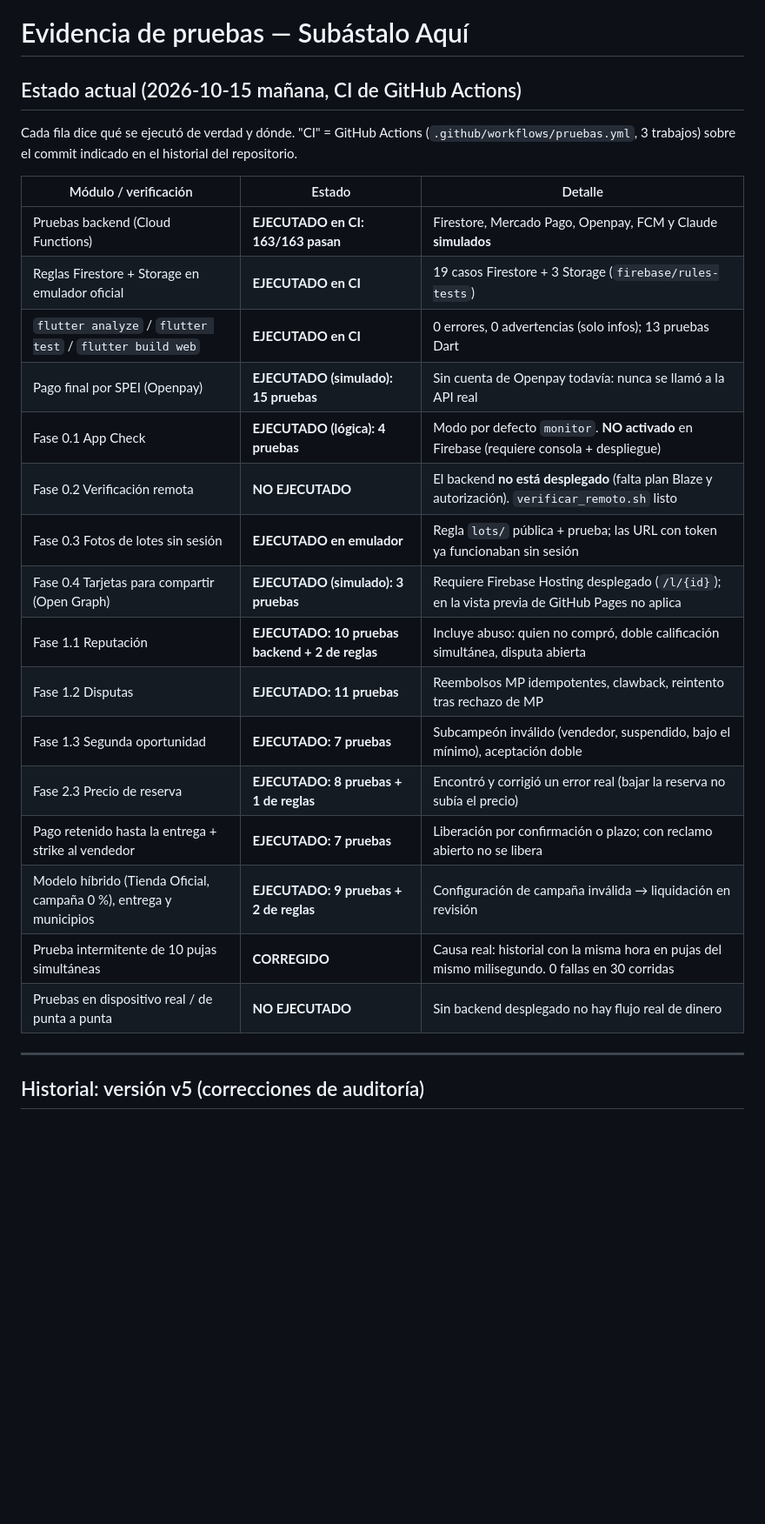
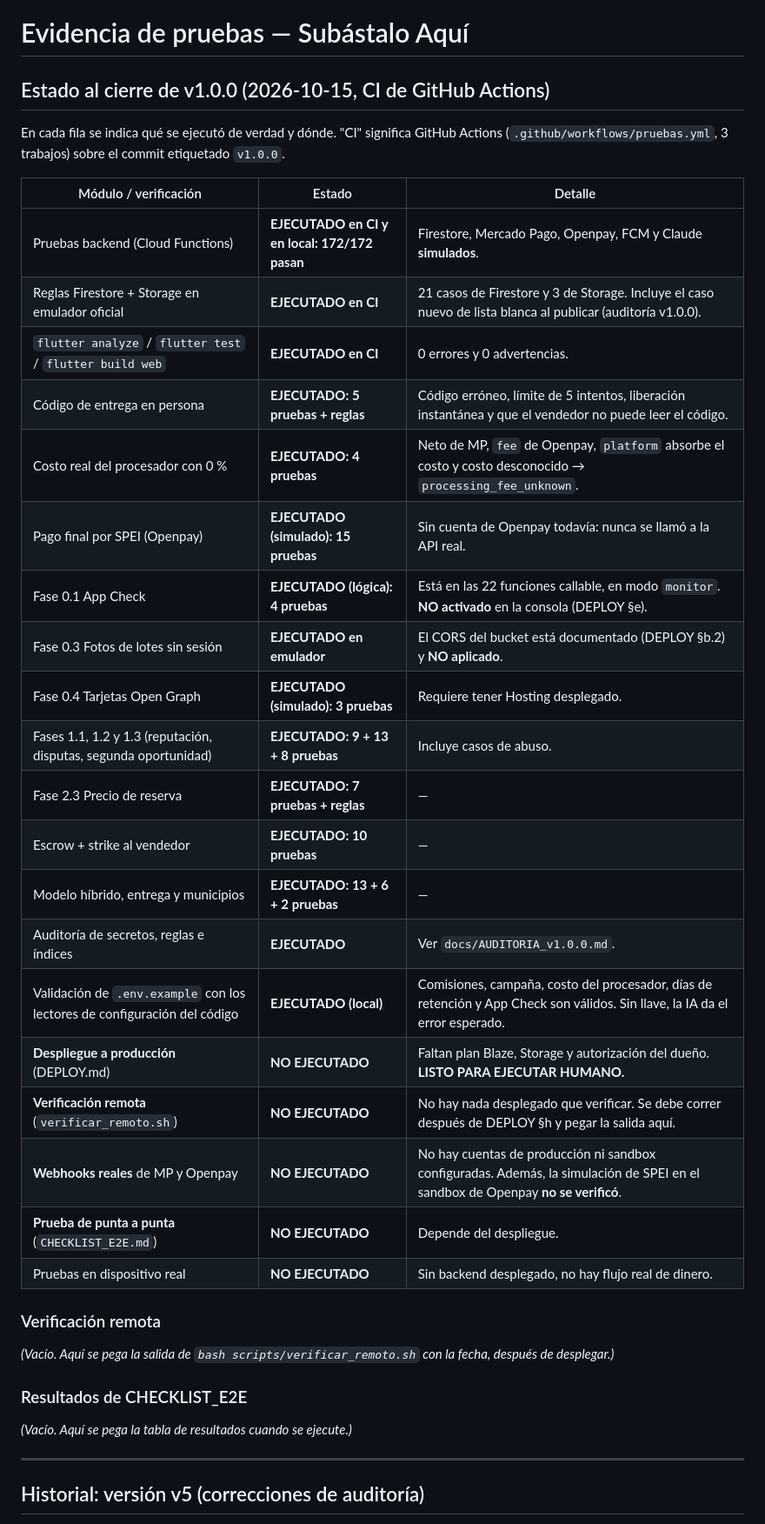
Before and after one commit to kitos1581-glitch/bidstream, a Markdown page: EVIDENCIA_PRUEBAS.md, the part around the change. Shown at 87% size. Rendered like a GitHub page; blank space fills up the shorter version.

```diff
--- a/EVIDENCIA_PRUEBAS.md
+++ b/EVIDENCIA_PRUEBAS.md
@@ -1,29 +1,41 @@
 # Evidencia de pruebas — Subástalo Aquí
 
-## Estado actual (2026-10-15 mañana, CI de GitHub Actions)
+## Estado al cierre de v1.0.0 (2026-10-15, CI de GitHub Actions)
 
-Cada fila dice qué se ejecutó de verdad y dónde. "CI" = GitHub Actions
-(`.github/workflows/pruebas.yml`, 3 trabajos) sobre el commit indicado en el
-historial del repositorio.
+En cada fila se indica qué se ejecutó de verdad y dónde. "CI" significa GitHub
+Actions (`.github/workflows/pruebas.yml`, 3 trabajos) sobre el commit
+etiquetado `v1.0.0`.
 
 | Módulo / verificación | Estado | Detalle |
 |---|---|---|
-| Pruebas backend (Cloud Functions) | **EJECUTADO en CI: 163/163 pasan** | Firestore, Mercado Pago, Openpay, FCM y Claude **simulados** |
-| Reglas Firestore + Storage en emulador oficial | **EJECUTADO en CI** | 19 casos Firestore + 3 Storage (`firebase/rules-tests`) |
-| `flutter analyze` / `flutter test` / `flutter build web` | **EJECUTADO en CI** | 0 errores, 0 advertencias (solo infos); 13 pruebas Dart |
-| Pago final por SPEI (Openpay) | **EJECUTADO (simulado): 15 pruebas** | Sin cuenta de Openpay todavía: nunca se llamó a la API real |
-| Fase 0.1 App Check | **EJECUTADO (lógica): 4 pruebas** | Modo por defecto `monitor`. **NO activado** en Firebase (requiere consola + despliegue) |
-| Fase 0.2 Verificación remota | **NO EJECUTADO** | El backend **no está desplegado** (falta plan Blaze y autorización). `verificar_remoto.sh` listo |
-| Fase 0.3 Fotos de lotes sin sesión | **EJECUTADO en emulador** | Regla `lots/` pública + prueba; las URL con token ya funcionaban sin sesión |
-| Fase 0.4 Tarjetas para compartir (Open Graph) | **EJECUTADO (simulado): 3 pruebas** | Requiere Firebase Hosting desplegado (`/l/{id}`); en la vista previa de GitHub Pages no aplica |
-| Fase 1.1 Reputación | **EJECUTADO: 10 pruebas backend + 2 de reglas** | Incluye abuso: quien no compró, doble calificación simultánea, disputa abierta |
-| Fase 1.2 Disputas | **EJECUTADO: 11 pruebas** | Reembolsos MP idempotentes, clawback, reintento tras rechazo de MP |
-| Fase 1.3 Segunda oportunidad | **EJECUTADO: 7 pruebas** | Subcampeón inválido (vendedor, suspendido, bajo el mínimo), aceptación doble |
-| Fase 2.3 Precio de reserva | **EJECUTADO: 8 pruebas + 1 de reglas** | Encontró y corrigió un error real (bajar la reserva no subía el precio) |
-| Pago retenido hasta la entrega + strike al vendedor | **EJECUTADO: 7 pruebas** | Liberación por confirmación o plazo; con reclamo abierto no se libera |
-| Modelo híbrido (Tienda Oficial, campaña 0 %), entrega y municipios | **EJECUTADO: 9 pruebas + 2 de reglas** | Configuración de campaña inválida → liquidación en revisión |
-| Prueba intermitente de 10 pujas simultáneas | **CORREGIDO** | Causa real: historial con la misma hora en pujas del mismo milisegundo. 0 fallas en 30 corridas |
-| Pruebas en dispositivo real / de punta a punta | **NO EJECUTADO** | Sin backend desplegado no hay flujo real de dinero |
+| Pruebas backend (Cloud Functions) | **EJECUTADO en CI y en local: 172/172 pasan** | Firestore, Mercado Pago, Openpay, FCM y Claude **simulados**. |
+| Reglas Firestore + Storage en emulador oficial | **EJECUTADO en CI** | 21 casos de Firestore y 3 de Storage. Incluye el caso nuevo de lista blanca al publicar (auditoría v1.0.0). |
+| `flutter analyze` / `flutter test` / `flutter build web` | **EJECUTADO en CI** | 0 errores y 0 advertencias. |
+| Código de entrega en persona | **EJECUTADO: 5 pruebas + reglas** | Código erróneo, límite de 5 intentos, liberación instantánea y que el vendedor no puede leer el código. |
+| Costo real del procesador con 0 % | **EJECUTADO: 4 pruebas** | Neto de MP, `fee` de Openpay, `platform` absorbe el costo y costo desconocido → `processing_fee_unknown`. |
+| Pago final por SPEI (Openpay) | **EJECUTADO (simulado): 15 pruebas** | Sin cuenta de Openpay todavía: nunca se llamó a la API real. |
+| Fase 0.1 App Check | **EJECUTADO (lógica): 4 pruebas** | Está en las 22 funciones callable, en modo `monitor`. **NO activado** en la consola (DEPLOY §e). |
+| Fase 0.3 Fotos de lotes sin sesión | **EJECUTADO en emulador** | El CORS del bucket está documentado (DEPLOY §b.2) y **NO aplicado**. |
+| Fase 0.4 Tarjetas Open Graph | **EJECUTADO (simulado): 3 pruebas** | Requiere tener Hosting desplegado. |
+| Fases 1.1, 1.2 y 1.3 (reputación, disputas, segunda oportunidad) | **EJECUTADO: 9 + 13 + 8 pruebas** | Incluye casos de abuso. |
+| Fase 2.3 Precio de reserva | **EJECUTADO: 7 pruebas + reglas** | — |
+| Escrow + strike al vendedor | **EJECUTADO: 10 pruebas** | — |
+| Modelo híbrido, entrega y municipios | **EJECUTADO: 13 + 6 + 2 pruebas** | — |
+| Auditoría de secretos, reglas e índices | **EJECUTADO** | Ver `docs/AUDITORIA_v1.0.0.md`. |
+| Validación de `.env.example` con los lectores de configuración del código | **EJECUTADO (local)** | Comisiones, campaña, costo del procesador, días de retención y App Check son válidos. Sin llave, la IA da el error esperado. |
+| **Despliegue a producción** (DEPLOY.md) | **NO EJECUTADO** | Faltan plan Blaze, Storage y autorización del dueño. **LISTO PARA EJECUTAR HUMANO.** |
+| **Verificación remota** (`verificar_remoto.sh`) | **NO EJECUTADO** | No hay nada desplegado que verificar. Se debe correr después de DEPLOY §h y pegar la salida aquí. |
+| **Webhooks reales** de MP y Openpay | **NO EJECUTADO** | No hay cuentas de producción ni sandbox configuradas. Además, la simulación de SPEI en el sandbox de Openpay **no se verificó**. |
+| **Prueba de punta a punta** (`CHECKLIST_E2E.md`) | **NO EJECUTADO** | Depende del despliegue. |
+| Pruebas en dispositivo real | **NO EJECUTADO** | Sin backend desplegado, no hay flujo real de dinero. |
+
+### Verificación remota
+
+_(Vacío. Aquí se pega la salida de `bash scripts/verificar_remoto.sh` con la fecha, después de desplegar.)_
+
+### Resultados de CHECKLIST_E2E
+
+_(Vacío. Aquí se pega la tabla de resultados cuando se ejecute.)_
 
 ---
 
```
Also changed, not shown: CHANGELOG.md (added, +149 -0 lines).
